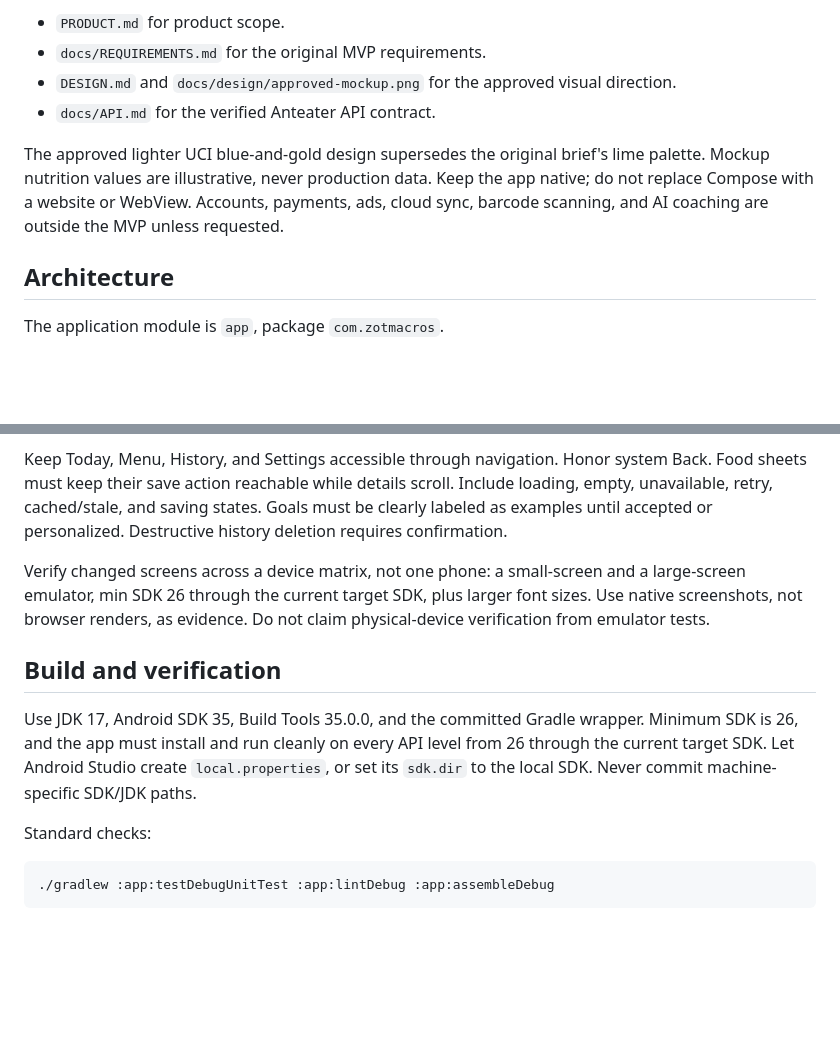
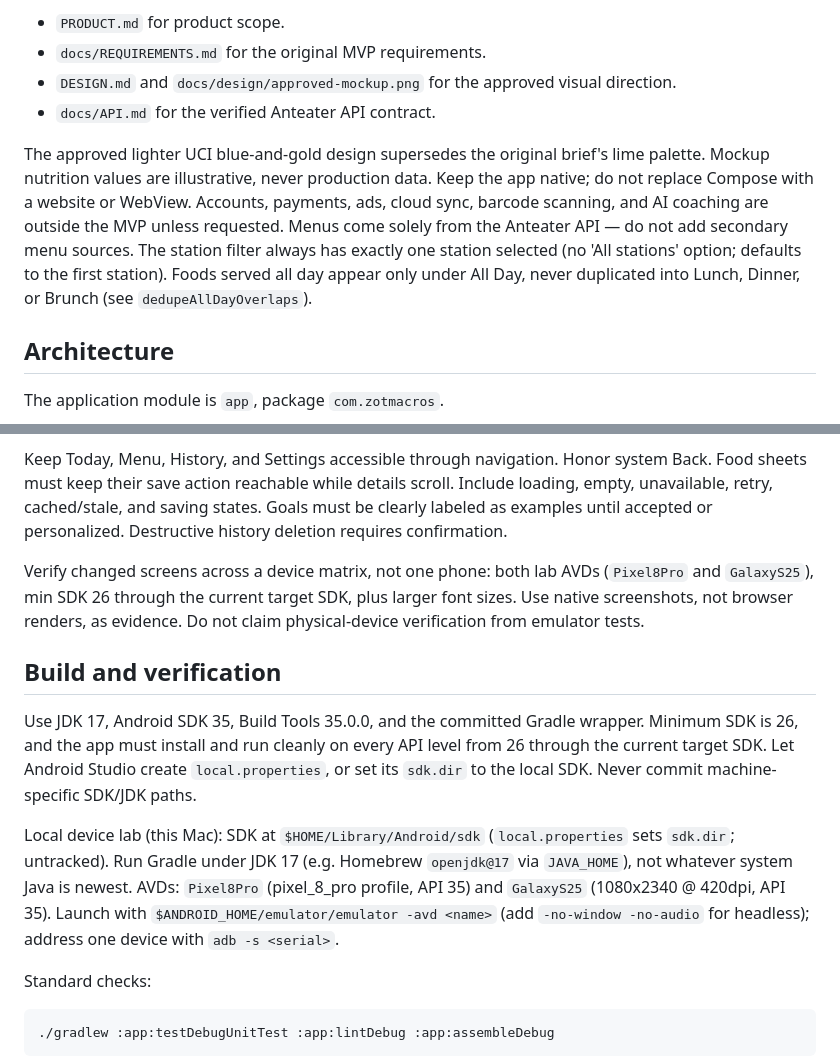
Before and after one commit to adityatheperson/ZotMacros, a Markdown page: AGENTS.md, 2 parts joined by grey strips. Drawn GitHub-style; blank space fills up the shorter version.

Commit message:
docs(android): record device lab and menu-content decisions

```diff
--- a/AGENTS.md
+++ b/AGENTS.md
@@ -14,7 +14,7 @@ Before changing behavior or design, read:
 - `DESIGN.md` and `docs/design/approved-mockup.png` for the approved visual direction.
 - `docs/API.md` for the verified Anteater API contract.
 
-The approved lighter UCI blue-and-gold design supersedes the original brief's lime palette. Mockup nutrition values are illustrative, never production data. Keep the app native; do not replace Compose with a website or WebView. Accounts, payments, ads, cloud sync, barcode scanning, and AI coaching are outside the MVP unless requested.
+The approved lighter UCI blue-and-gold design supersedes the original brief's lime palette. Mockup nutrition values are illustrative, never production data. Keep the app native; do not replace Compose with a website or WebView. Accounts, payments, ads, cloud sync, barcode scanning, and AI coaching are outside the MVP unless requested. Menus come solely from the Anteater API — do not add secondary menu sources. The station filter always has exactly one station selected (no 'All stations' option; defaults to the first station). Foods served all day appear only under All Day, never duplicated into Lunch, Dinner, or Brunch (see `dedupeAllDayOverlaps`).
 
 ## Architecture
 
@@ -57,11 +57,13 @@ Design responsive layouts that work on any modern phone: no hardcoded dimensions
 
 Keep Today, Menu, History, and Settings accessible through navigation. Honor system Back. Food sheets must keep their save action reachable while details scroll. Include loading, empty, unavailable, retry, cached/stale, and saving states. Goals must be clearly labeled as examples until accepted or personalized. Destructive history deletion requires confirmation.
 
-Verify changed screens across a device matrix, not one phone: a small-screen and a large-screen emulator, min SDK 26 through the current target SDK, plus larger font sizes. Use native screenshots, not browser renders, as evidence. Do not claim physical-device verification from emulator tests.
+Verify changed screens across a device matrix, not one phone: both lab AVDs (`Pixel8Pro` and `GalaxyS25`), min SDK 26 through the current target SDK, plus larger font sizes. Use native screenshots, not browser renders, as evidence. Do not claim physical-device verification from emulator tests.
 
 ## Build and verification
 
 Use JDK 17, Android SDK 35, Build Tools 35.0.0, and the committed Gradle wrapper. Minimum SDK is 26, and the app must install and run cleanly on every API level from 26 through the current target SDK. Let Android Studio create `local.properties`, or set its `sdk.dir` to the local SDK. Never commit machine-specific SDK/JDK paths.
+
+Local device lab (this Mac): SDK at `$HOME/Library/Android/sdk` (`local.properties` sets `sdk.dir`; untracked). Run Gradle under JDK 17 (e.g. Homebrew `openjdk@17` via `JAVA_HOME`), not whatever system Java is newest. AVDs: `Pixel8Pro` (pixel_8_pro profile, API 35) and `GalaxyS25` (1080x2340 @ 420dpi, API 35). Launch with `$ANDROID_HOME/emulator/emulator -avd <name>` (add `-no-window -no-audio` for headless); address one device with `adb -s <serial>`.
 
 Standard checks:
 
```
